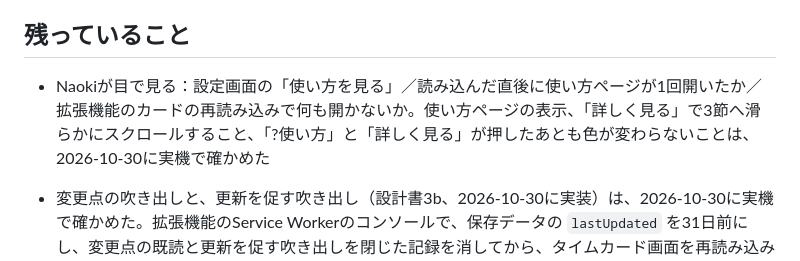
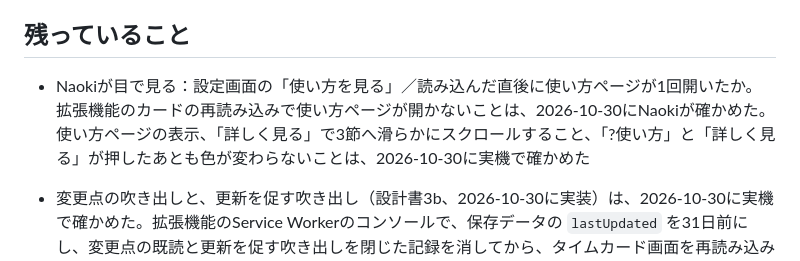
Before and after one commit to naopen/king-of-zangyo, a Markdown page: 2026-10-29-usage-guide-and-notices.md, the part around the change. Rendered like a GitHub page.

Commit message:
作業ログに、拡張機能の再読み込みで使い方ページが開かなかったことを書いた

```diff
--- a/2026-10-29-usage-guide-and-notices.md
+++ b/2026-10-29-usage-guide-and-notices.md
@@ -69,7 +69,7 @@ Claude in Chromeでは `chrome-extension://` のページ、ツールバーの
 
 ## 残っていること
 
-- Naokiが目で見る：設定画面の「使い方を見る」／読み込んだ直後に使い方ページが1回開いたか／拡張機能のカードの再読み込みで何も開かないか。使い方ページの表示、「詳しく見る」で3節へ滑らかにスクロールすること、「?使い方」と「詳しく見る」が押したあとも色が変わらないことは、2026-10-30に実機で確かめた
+- Naokiが目で見る：設定画面の「使い方を見る」／読み込んだ直後に使い方ページが1回開いたか。拡張機能のカードの再読み込みで使い方ページが開かないことは、2026-10-30にNaokiが確かめた。使い方ページの表示、「詳しく見る」で3節へ滑らかにスクロールすること、「?使い方」と「詳しく見る」が押したあとも色が変わらないことは、2026-10-30に実機で確かめた
 - 変更点の吹き出しと、更新を促す吹き出し（設計書3b、2026-10-30に実装）は、2026-10-30に実機で確かめた。拡張機能のService Workerのコンソールで、保存データの `lastUpdated` を31日前にし、変更点の既読と更新を促す吹き出しを閉じた記録を消してから、タイムカード画面を再読み込みした。凡例の下に変更点の吹き出しが出て、閉じて再読み込みすると「更新」に赤い点と更新を促す吹き出しが出て、閉じて再読み込みすると何も出なかった。「詳しく見る」のリンク先は `guide/index.html?section=annual-fetch`。テスト用HTMLでは、閉じたのが10日前と31日前、最終更新29日前の場合も確かめてある
 
 - `test` サブモジュールが origin より2コミット進んでいて、pushしていない（`d5c82f3` getURLのモック、`57df30a` notices.js の読み込み）。このまま本体をmainに入れると、ほかの環境で `git submodule update` が失敗する。pushはNaokiの確認が要る
```
